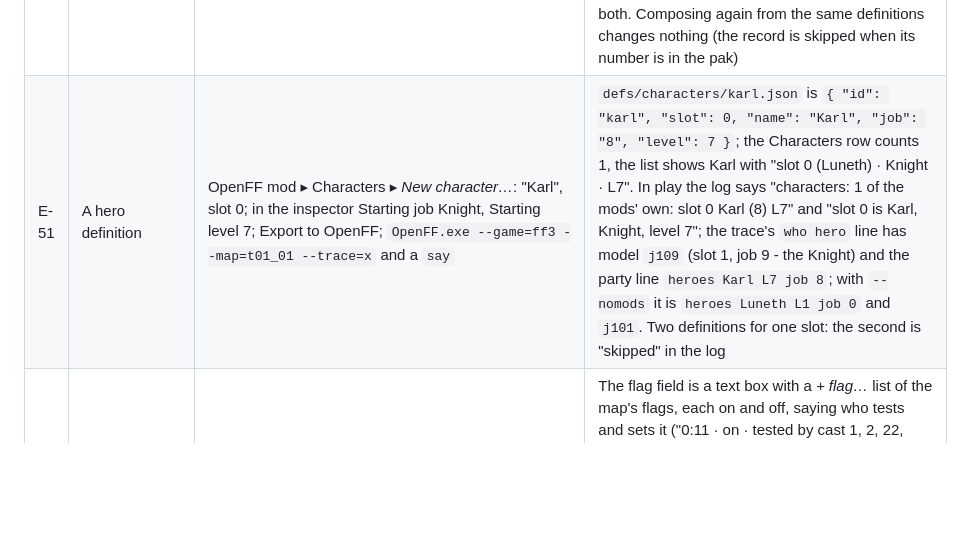
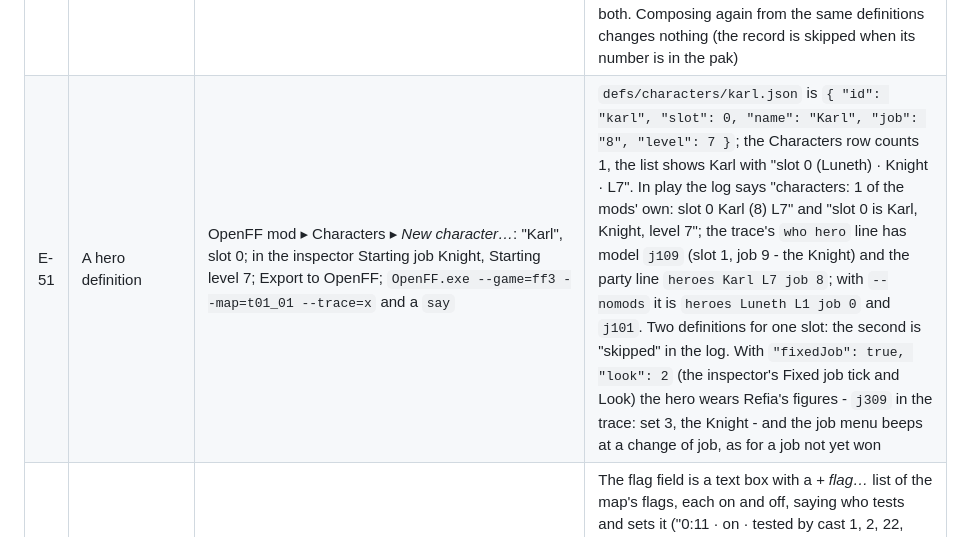
Before and after one commit to zerratar/openff, a Markdown page: Docs/Testing.md, the part around the change. Rendered like a GitHub page; blank space fills up the shorter version.

```diff
--- a/Docs/Testing.md
+++ b/Docs/Testing.md
@@ -132,7 +132,7 @@ passed; these are the rest.
 | E-48 | Crystal - the mod's tags | An OpenFF object's Tags picker: *New tag…* with "Mod-wide" ticked; *Edit tags…*; the ↑ on one of the map's own tags; Rename on a mod tag; × on a mod tag | The picker has two groups, *Mod tags* (project.json's `tags`, offered on every map whether or not an object carries them) and *On the maps* (tags found on the project's scene files, with counts); New tag… is a dialog with a Mod-wide tick (on by default). Edit tags has two parts: the mod's tags - each with its use across maps, a Rename that appears when the box is edited, an ×, and an Add row - and this map's own tags with rename/×/↑ and *Apply to this map*. ↑ puts the tag in the mod's list. Rename and × on a mod tag go through `/api/project/tags/retag`: every scene file of the project changes (the reply names the maps), the mod's list too, the open map's objects follow at once (chips redraw), another open map reloads its scene when shown. `/api/project/tags` returns `tags` (uses) and `global`; `/api/project/tags/global` writes the list |
 | E-49 | Crystal - an item of the mod's own | OpenFF mod ▸ Items ▸ *New item…*: "Hi-Potion+" based on Hi-Potion (5002); in the inspector set Caption, Buy 1500, usedPower 999; Export to OpenFF; on a map put a Chest with Item = "Hi-Potion+ (mod)" (20001) and Count 2; play, open it | The Items row counts 1; the list shows the item by name with "20001 · consumable from Hi-Potion"; the inspector is the definition as a form - Item (caption, based on), Shop (buy/sell with the base's values as placeholders), Record (every field of a consumable by the game's name, the base's value greyed), Open as JSON, Delete; each change writes `defs/items/hi-potion-plus.json` (relaxed JSON, the + unescaped). The mod has `defs/items/…` after Export. In play the log says "items: 1 of the mods' own: 20001 Hi-Potion+" and "item_parameter.pak composed, 21184 -> 21208 bytes" / "eureka_item.msd composed"; the chest says "The chest contained Hi-Potion+." (trace: `msg 1000142 item=31001`), the bag holds `20001x2`; `--nomods` reads the tables as shipped (no "items:" line) |
 | E-50 | A Steam project's items, the native way | A project targeting FF3 on Steam with a definition in defs/items (e.g. base 5002); Export as .zip (or Install) | `files/item_parameter.pak` (21216 bytes for one weapon-sized record; the shipped one is 21184) and `files/eureka_item.msd` appear in the project's files/, composed from the shipped files with the definition appended (`crystal msd <msd>` shows 31001 the name, 32001 the caption); `/api/items` lists the item once (from the pak, not again as "(mod)"); the zip carries both. Composing again from the same definitions changes nothing (the record is skipped when its number is in the pak) |
-| E-51 | A hero definition | OpenFF mod ▸ Characters ▸ *New character…*: "Karl", slot 0; in the inspector Starting job Knight, Starting level 7; Export to OpenFF; `OpenFF.exe --game=ff3 --map=t01_01 --trace=x` and a `say` | `defs/characters/karl.json` is `{ "id": "karl", "slot": 0, "name": "Karl", "job": "8", "level": 7 }`; the Characters row counts 1, the list shows Karl with "slot 0 (Luneth) · Knight · L7". In play the log says "characters: 1 of the mods' own: slot 0 Karl (8) L7" and "slot 0 is Karl, Knight, level 7"; the trace's `who hero` line has model `j109` (slot 1, job 9 - the Knight) and the party line `heroes Karl L7 job 8`; with `--nomods` it is `heroes Luneth L1 job 0` and `j101`. Two definitions for one slot: the second is "skipped" in the log |
+| E-51 | A hero definition | OpenFF mod ▸ Characters ▸ *New character…*: "Karl", slot 0; in the inspector Starting job Knight, Starting level 7; Export to OpenFF; `OpenFF.exe --game=ff3 --map=t01_01 --trace=x` and a `say` | `defs/characters/karl.json` is `{ "id": "karl", "slot": 0, "name": "Karl", "job": "8", "level": 7 }`; the Characters row counts 1, the list shows Karl with "slot 0 (Luneth) · Knight · L7". In play the log says "characters: 1 of the mods' own: slot 0 Karl (8) L7" and "slot 0 is Karl, Knight, level 7"; the trace's `who hero` line has model `j109` (slot 1, job 9 - the Knight) and the party line `heroes Karl L7 job 8`; with `--nomods` it is `heroes Luneth L1 job 0` and `j101`. Two definitions for one slot: the second is "skipped" in the log. With `"fixedJob": true, "look": 2` (the inspector's Fixed job tick and Look) the hero wears Refia's figures - `j309` in the trace: set 3, the Knight - and the job menu beeps at a change of job, as for a job not yet won |
 | E-46 | Crystal ▸ flag picker, restore, undo | On a converted object's WhenFlags / GameCast Flag / Talk When: the field; right-click a replaced row ▸ Restore the game's character; Convert the map ▸ the dialog's Undo | The flag field is a text box with a *+ flag…* list of the map's flags, each on and off, saying who tests and sets it ("0:11 · on · tested by cast 1, 2, 22, 30", "1:22 · off · chest 15"); picking one appends it; a token that is not `[!]g:i` turns the box red with the reason. Restore drops the Removed and deletes the stand-in with its behaviours (30 → 29 objects), the row reads as before. The dialog's "Undo this conversion (N objects back to the game's)" is the conversion's undo step: the objects and Removed go together |
 | E-45 | Crystal ▸ replaced characters hidden in the hierarchy | Convert Ur exactly; look at the hierarchy's Characters group; tick *replaced (30)*; untick; reload | The header reads "Characters 6 ☐ replaced (30)" and lists the six unconverted rows (o023 41-46) only; ticked, the 30 replaced rows appear greyed with *replaced* (41 character rows in all); unticked they go again; the choice survives a reload (`localStorage` hierarchy.replaced). A replaced row that is selected stays listed |
 | E-44 | Crystal ▸ the boot's setup replayed (every boot command, every map) | `GET /api/map/convert-plan?name=t01_01`; then convert Ur exactly, Export, `OpenFF.exe --game=ff3 --map=t01_01` and stand 14 s; then the plan for every map under `files/` | Cast 15's `setup` is `setTreasureItem(15, 5001, 1, 22, 0, 0)` and `[!0:439 !1:22] setSignEffect(15, 1, 22, 0, 0x5000, 0, 0, 0)`, its `when` "!0:439 !1:22 \| !1:22 0:999"; cast 21's `bindMotion(21, "w_light_old")`, `startMotionCharacter(21, 1001, 1, 0, 0)`, `moveCharacter_StartRandom(21, 0, 0)`; cast 22's ends `setCharacter_ItemEvent(22, 1)`, cast 28's `changeColorCharacter(28, "n073")`; cast 30's `when` is "!0:11 !0:439 0:14 \| !0:14 !0:439" (two paths boot it), cast 34's model/spot from `bootCharacter_AbsoluteCoordination` (201, 0, -100). `scenes/t01_01.json`: 30 GameCast with 40 setup lines, 16 WhenFlags all `Live: false`, no Motion/Wander/Chest. The client log: 14 "runs cast", 37 "ran <command>" lines (File channel) - 12 bindMotion, 12 startMotionCharacter, 7 moveCharacter_StartRandom, 2 setTreasureItem, 2 setSignEffect, changeColorCharacter, setCharacter_ItemEvent - no "run-script" warning, no Exception; the village as before, the wanderers walking. Every map's plan answers (355 of 356; `global` has no .hich) and the setup commands across them are exactly the 31 the boots use |
```
Also changed, not shown: Docs/Client-Plan.md (+17 -0 lines), Docs/Modding.md (+9 -3 lines).
